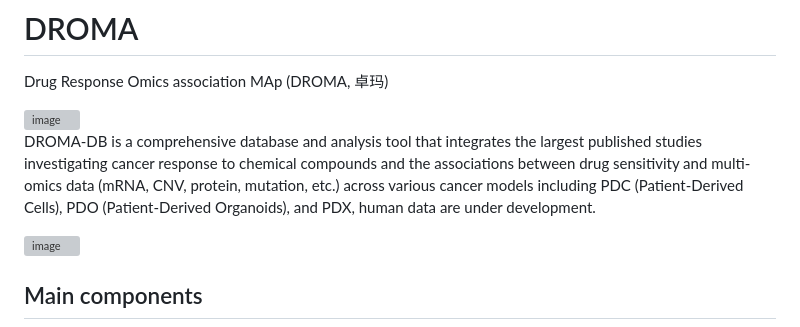
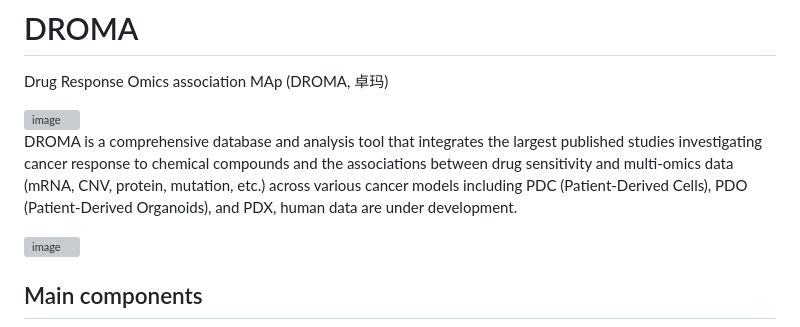
Before and after one commit to DROMA01/DROMA, a Markdown page: README.md, the part around the change. Drawn GitHub-style; grey boxes are pictures that could not be loaded.

```diff
--- a/README.md
+++ b/README.md
@@ -3,7 +3,7 @@ Drug Response Omics association MAp (DROMA, 卓玛)
 
 <img src="https://github.com/user-attachments/assets/000473aa-7869-41c8-9352-e8481ba922fa" alt="image" style="zoom:50%;" />
 
-DROMA-DB is a comprehensive database and analysis tool that integrates the largest published studies investigating cancer response to chemical compounds and the associations between drug sensitivity and multi-omics data (mRNA, CNV, protein, mutation, etc.) across various cancer models including PDC (Patient-Derived Cells), PDO (Patient-Derived Organoids), and PDX, human data are under development.
+DROMA is a comprehensive database and analysis tool that integrates the largest published studies investigating cancer response to chemical compounds and the associations between drug sensitivity and multi-omics data (mRNA, CNV, protein, mutation, etc.) across various cancer models including PDC (Patient-Derived Cells), PDO (Patient-Derived Organoids), and PDX, human data are under development.
 
 ![image](https://github.com/user-attachments/assets/89b385e0-f5e4-4d8e-a33b-5f30bed039b2)
 
```
